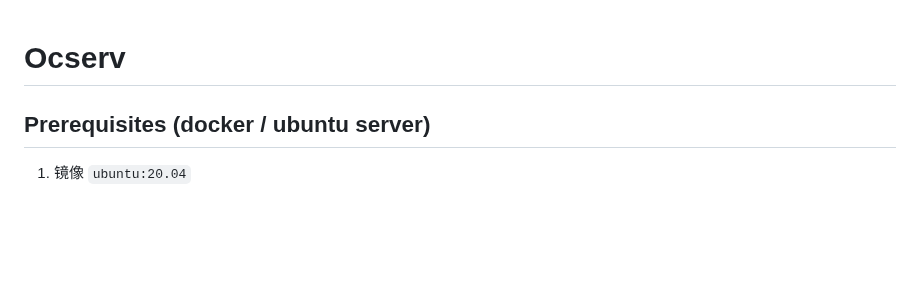
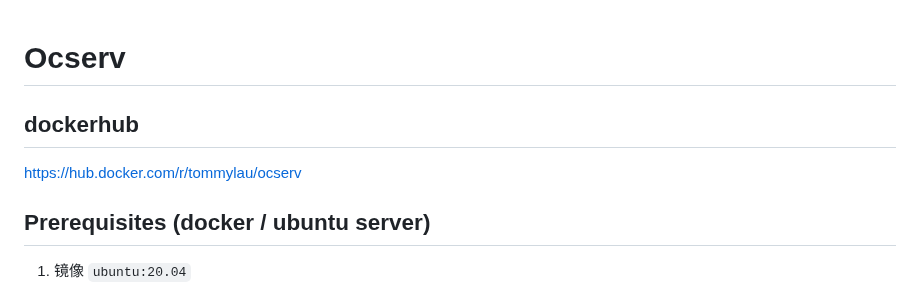
Before and after one commit to whw23/learn, a Markdown page: Network/ocserv/Ocserv.md, the part around the change. Rendered like a GitHub page; blank space fills up the shorter version.

Commit message:
Add Docker Hub link to Ocserv documentation

````diff
--- a/Network/ocserv/Ocserv.md
+++ b/Network/ocserv/Ocserv.md
@@ -1,4 +1,7 @@
 # Ocserv
+
+## dockerhub
+https://hub.docker.com/r/tommylau/ocserv
 
 ## Prerequisites (docker / ubuntu server)
 1. 镜像 ```ubuntu:20.04```
````
